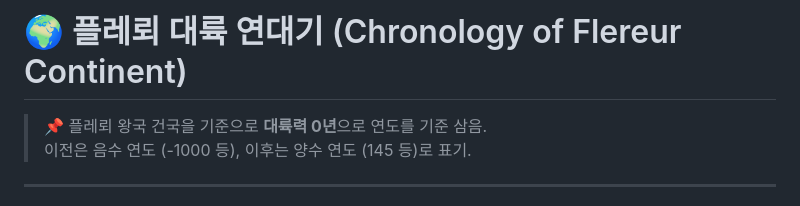
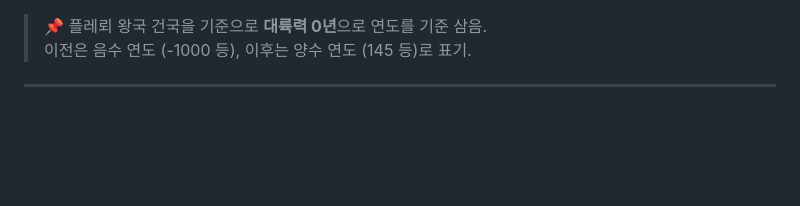
Before and after one commit to floris-world/wiki, a Markdown page: docs/플레뢰 연대기.md, the part around the change. Drawn GitHub-style; blank space fills up the shorter version.

```diff
--- a/docs/플레뢰 연대기.md
+++ b/docs/플레뢰 연대기.md
@@ -1,5 +1,3 @@
-# 🌍 플레뢰 대륙 연대기 (Chronology of Flereur Continent)
-
 > 📌 플레뢰 왕국 건국을 기준으로 **대륙력 0년**으로 연도를 기준 삼음.
 > 이전은 음수 연도 (-1000 등), 이후는 양수 연도 (145 등)로 표기.
 
```
